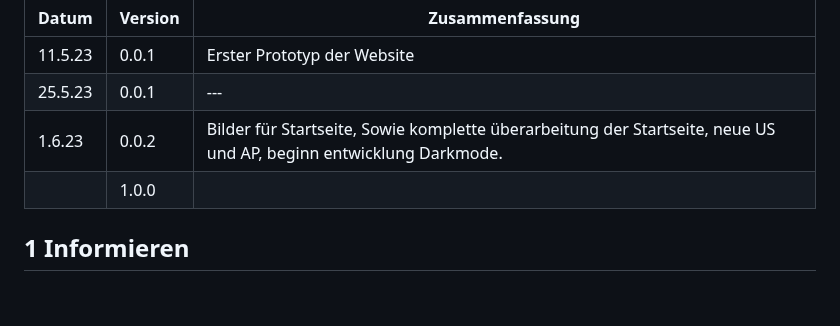
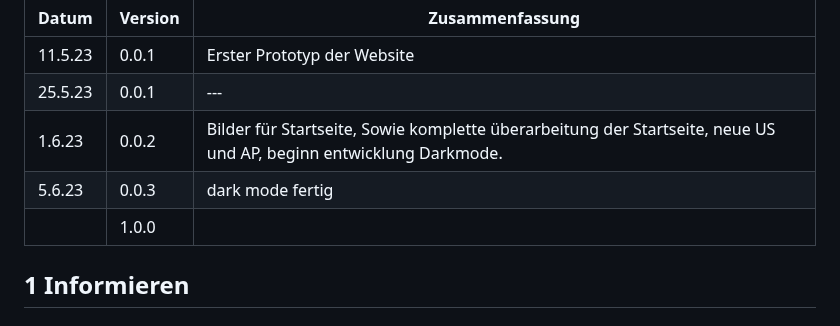
Before and after one commit to B1zy/LA1600, a Markdown page: projektdokumentation.md, the part around the change. Drawn GitHub-style; blank space fills up the shorter version.

```diff
--- a/projektdokumentation.md
+++ b/projektdokumentation.md
@@ -7,7 +7,10 @@ Date - **Aeschlimann**, Bashiri, Bielski
 | 11.5.23      | 0.0.1   | Erster Prototyp der Website  |
 |25.5.23| 0.0.1     |---|
 | 1.6.23 | 0.0.2 | Bilder für Startseite, Sowie komplette überarbeitung der Startseite, neue US und AP, beginn entwicklung Darkmode. |
+| 5.6.23 | 0.0.3 | dark mode fertig |
 |       | 1.0.0   |                                                              |
+
+
 
 ## 1 Informieren
 
```
